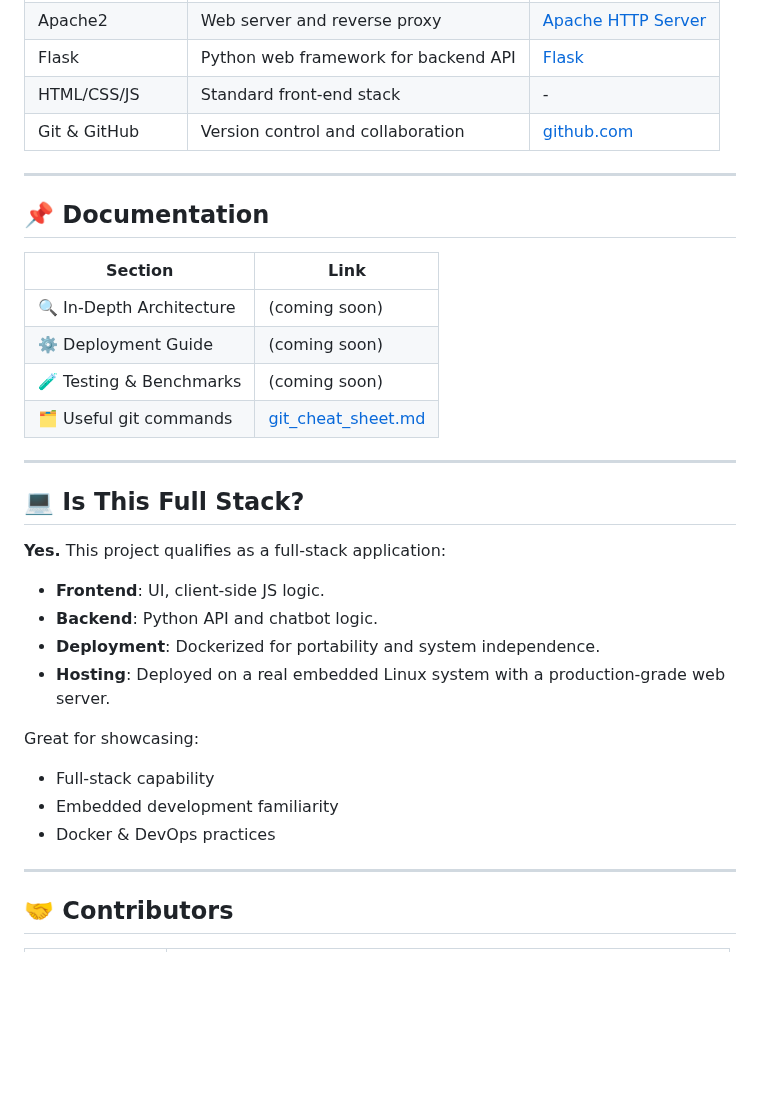
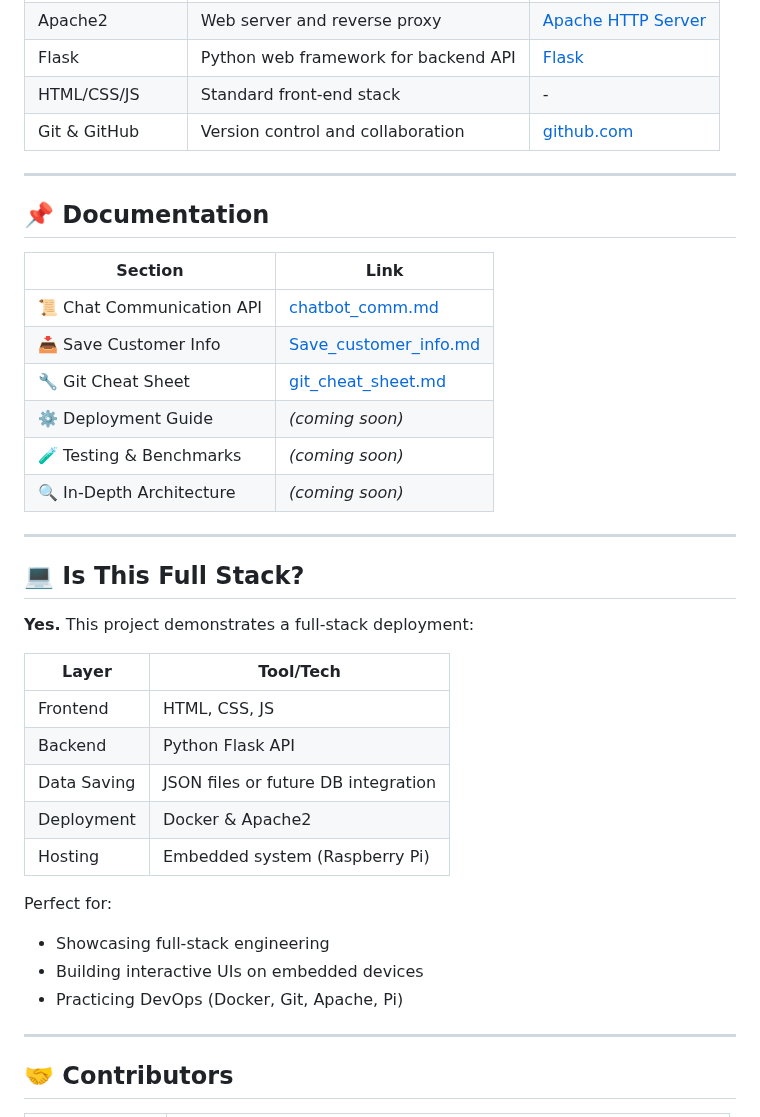
Before and after one commit to Janos11/chatBot, a Markdown page: README.md, the part around one of its changes. Rendered like a GitHub page; blank space fills up the shorter version.

```diff
--- a/README.md
+++ b/README.md
@@ -73,42 +69,40 @@ or learning modern development practices in embedded environments.
 | HTML/CSS/JS    | Standard front-end stack | - |
 | Git & GitHub   | Version control and collaboration | [github.com](https://github.com) |
 
+---
 
-
-
-
----
 ## 📌 Documentation
 
-| Section                     | 	Link                                                                                                 |
-|-----------------------------|-------------------------------------------------------------------------------------------------------|
-| 🔍 In-Depth Architecture    | (coming soon)                                                                                         |
-| ⚙️ Deployment Guide	        | (coming soon)                                                                                         |
-| 🧪 Testing & Benchmarks	    | (coming soon)                                                                                         |
-| 🗂️ Useful git commands     |  [git_cheat_sheet.md](https://github.com/Janos11/Robot_Web_Controller/blob/master/git_cheat_sheet.md) |
-
-
+| Section                   | Link |
+|---------------------------|------|
+| 📜 Chat Communication API | [chatbot_comm.md](documents/chatbot_comm.md) |
+| 📥 Save Customer Info     | [Save_customer_info.md](documents/Save_customer_info.md) |
+| 🔧 Git Cheat Sheet        | [git_cheat_sheet.md](https://github.com/Janos11/Robot_Web_Controller/blob/master/git_cheat_sheet.md) |
+| ⚙️ Deployment Guide       | _(coming soon)_ |
+| 🧪 Testing & Benchmarks   | _(coming soon)_ |
+| 🔍 In-Depth Architecture  | _(coming soon)_ |
 
 ---
 
 ## 💻 Is This Full Stack?
 
-**Yes.** This project qualifies as a full-stack application:
+**Yes.** This project demonstrates a full-stack deployment:
 
-- **Frontend**: UI, client-side JS logic.
-- **Backend**: Python API and chatbot logic.
-- **Deployment**: Dockerized for portability and system independence.
-- **Hosting**: Deployed on a real embedded Linux system with a production-grade web server.
+| Layer      | Tool/Tech |
+|------------|-----------|
+| Frontend   | HTML, CSS, JS |
+| Backend    | Python Flask API |
+| Data Saving| JSON files or future DB integration |
+| Deployment | Docker & Apache2 |
+| Hosting    | Embedded system (Raspberry Pi) |
 
-Great for showcasing:
-- Full-stack capability
-- Embedded development familiarity
-- Docker & DevOps practices
-
-
-
+Perfect for:
+- Showcasing full-stack engineering
+- Building interactive UIs on embedded devices
+- Practicing DevOps (Docker, Git, Apache, Pi)
 
 ---
+
 ## 🤝 Contributors
 
 <table style="font-family: Arial, sans-serif; line-height: 1.6;">
```
Also changed, not shown: other parts of README.md (+35 -39 lines).
